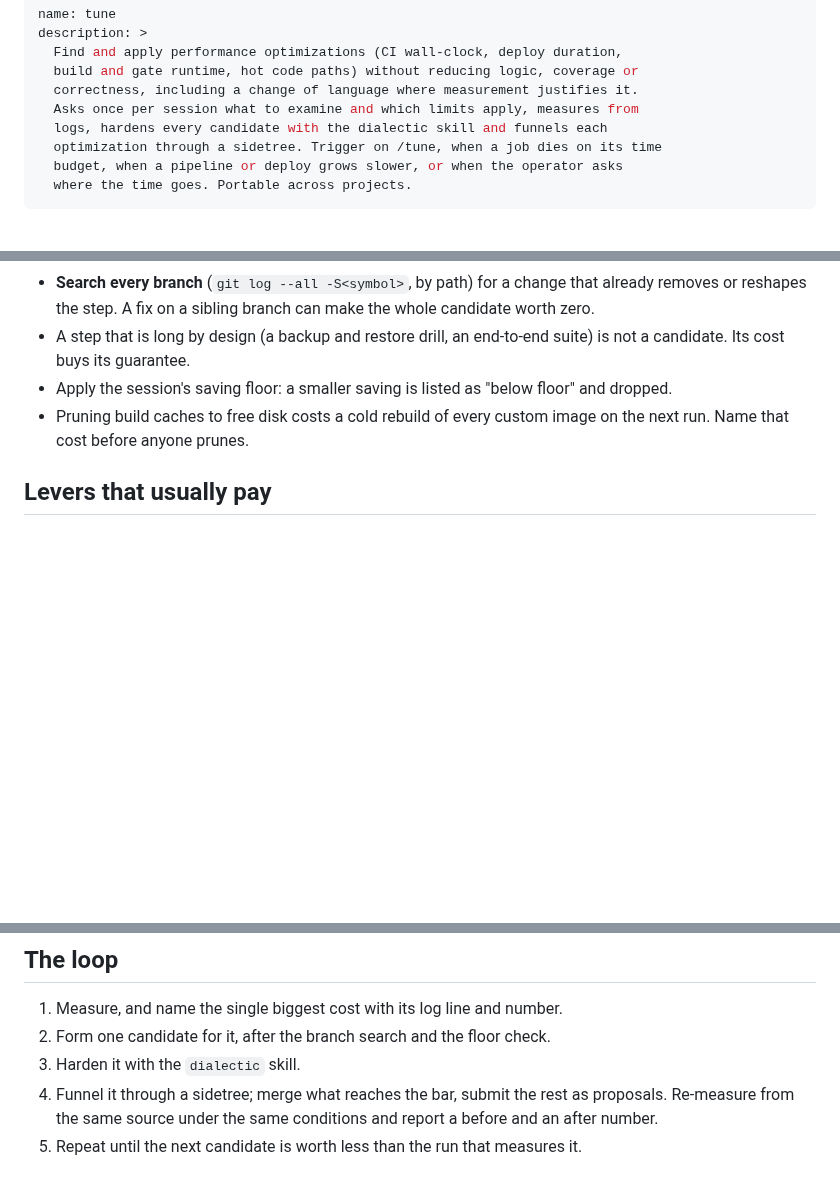
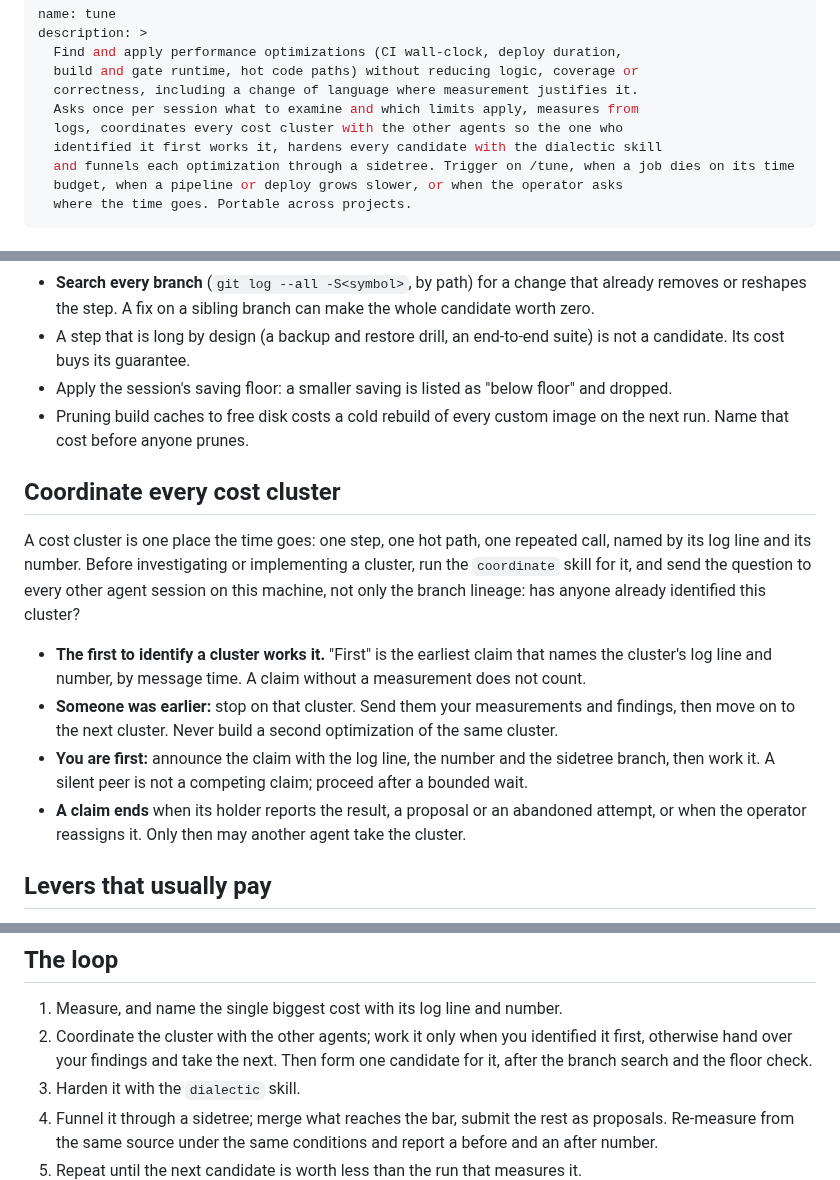
Before and after one commit to kevinveenbirkenbach/skills, a Markdown page: skills/tune/SKILL.md, 3 parts joined by grey strips. GitHub-like rendering; blank space fills up the shorter version.

Commit message:
feat(tune): let the agent that identified a cost cluster first work it
Before investigating or implementing a cost cluster (one step, hot path or
repeated call, named by its log line and number), tune now runs the
coordinate skill and asks every other agent session on the machine whether
the cluster is already identified. The earliest claim that carries the
measurement works it; the others hand over their findings and move on, so
no cluster gets two competing optimizations. A claim ends with a result, a
proposal, an abandoned attempt or an operator reassignment.

Co-Authored-By: Claude Opus 5.5 <noreply@anthropic.com>

```diff
--- a/skills/tune/SKILL.md
+++ b/skills/tune/SKILL.md
@@ -5,8 +5,9 @@ description: >
   build and gate runtime, hot code paths) without reducing logic, coverage or
   correctness, including a change of language where measurement justifies it.
   Asks once per session what to examine and which limits apply, measures from
-  logs, hardens every candidate with the dialectic skill and funnels each
-  optimization through a sidetree. Trigger on /tune, when a job dies on its time
+  logs, coordinates every cost cluster with the other agents so the one who
+  identified it first works it, hardens every candidate with the dialectic skill
+  and funnels each optimization through a sidetree. Trigger on /tune, when a job dies on its time
   budget, when a pipeline or deploy grows slower, or when the operator asks
   where the time goes. Portable across projects.
 ---
@@ -102,6 +103,27 @@ Discard a before/after pair, not just its noise, when:
 - Pruning build caches to free disk costs a cold rebuild of every custom image
   on the next run. Name that cost before anyone prunes.
 
+## Coordinate every cost cluster
+
+A cost cluster is one place the time goes: one step, one hot path, one
+repeated call, named by its log line and its number. Before investigating or
+implementing a cluster, run the `coordinate` skill for it, and send the
+question to every other agent session on this machine, not only the branch
+lineage: has anyone already identified this cluster?
+
+- **The first to identify a cluster works it.** "First" is the earliest claim
+  that names the cluster's log line and number, by message time. A claim
+  without a measurement does not count.
+- **Someone was earlier:** stop on that cluster. Send them your measurements
+  and findings, then move on to the next cluster. Never build a second
+  optimization of the same cluster.
+- **You are first:** announce the claim with the log line, the number and the
+  sidetree branch, then work it. A silent peer is not a competing claim;
+  proceed after a bounded wait.
+- **A claim ends** when its holder reports the result, a proposal or an
+  abandoned attempt, or when the operator reassigns it. Only then may another
+  agent take the cluster.
+
 ## Levers that usually pay
 
 - **Batch per-item process spawns**: N calls that each boot an interpreter or
@@ -154,7 +176,9 @@ failure, or only moves the cost somewhere the measurement does not look.
 ## The loop
 
 1. Measure, and name the single biggest cost with its log line and number.
-2. Form one candidate for it, after the branch search and the floor check.
+2. Coordinate the cluster with the other agents; work it only when you
+   identified it first, otherwise hand over your findings and take the next.
+   Then form one candidate for it, after the branch search and the floor check.
 3. Harden it with the `dialectic` skill.
 4. Funnel it through a sidetree; merge what reaches the bar, submit the rest as
    proposals. Re-measure from the same source under the same conditions and
```
